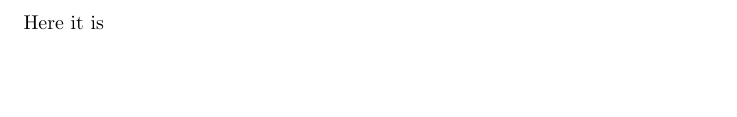
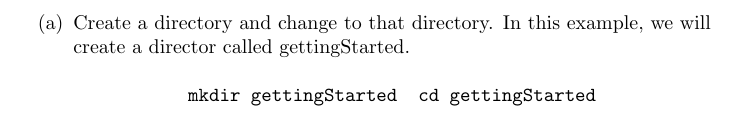
Before and after one commit to slcmalec/gettingStarted, a LaTeX document (setup.tex): part of the page, cut at the place of the change, the shorter picture padded with empty space. Compiled offline with pdfLaTeX.

Commit message:
added first step

```diff
--- a/setup.tex
+++ b/setup.tex
@@ -1,4 +1,8 @@
 \documentclass{ximera}
 \begin{document}
-Here it is
+\begin{enumerate}
+\item Create a directory and change to that directory.
+In this example, we will create a director called gettingStarted.
+\begin{center}\tt mkdir gettingStarted && cd gettingStarted\end{center}
+\end{enumerate}
 \end{document}
```
